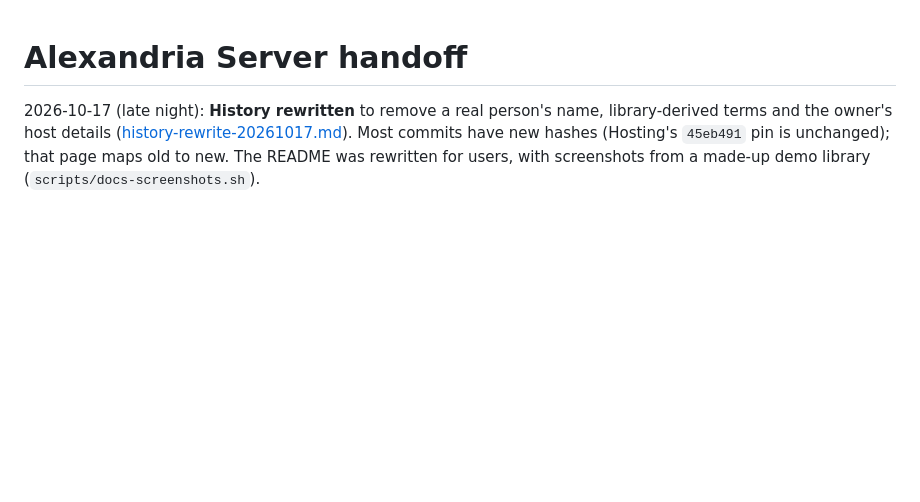
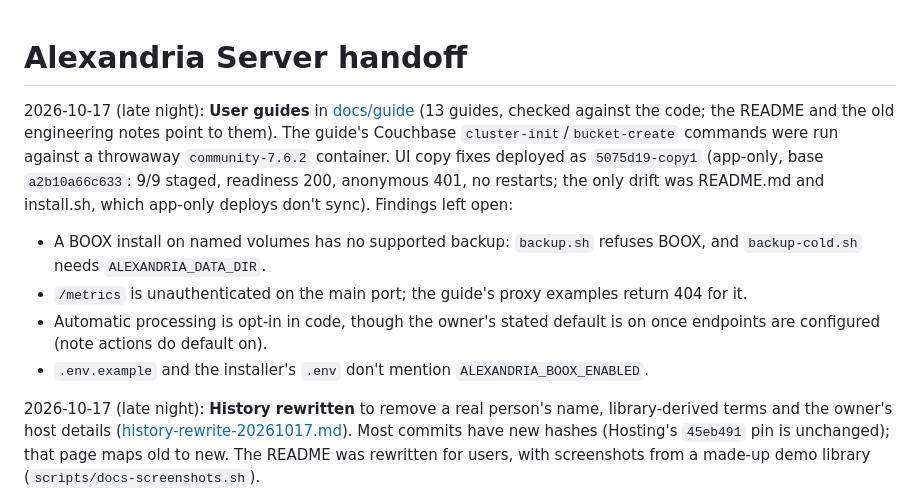
Before and after one commit to jdkruzr/AragoniteAlexandriaServer, a Markdown page: docs/current-state.md, the part around the change. GitHub-like rendering; blank space fills up the shorter version.

Commit message:
Docs: record user guides, copy deploy and open findings

```diff
--- a/docs/current-state.md
+++ b/docs/current-state.md
@@ -1,4 +1,10 @@
 # Alexandria Server handoff
+
+2026-10-17 (late night): **User guides** in [docs/guide](guide/README.md) (13 guides, checked against the code; the README and the old engineering notes point to them). The guide's Couchbase `cluster-init`/`bucket-create` commands were run against a throwaway `community-7.6.2` container. UI copy fixes deployed as `5075d19-copy1` (app-only, base `a2b10a66c633`: 9/9 staged, readiness 200, anonymous 401, no restarts; the only drift was README.md and install.sh, which app-only deploys don't sync). Findings left open:
+- A BOOX install on named volumes has no supported backup: `backup.sh` refuses BOOX, and `backup-cold.sh` needs `ALEXANDRIA_DATA_DIR`.
+- `/metrics` is unauthenticated on the main port; the guide's proxy examples return 404 for it.
+- Automatic processing is opt-in in code, though the owner's stated default is on once endpoints are configured (note actions do default on).
+- `.env.example` and the installer's `.env` don't mention `ALEXANDRIA_BOOX_ENABLED`.
 
 2026-10-17 (late night): **History rewritten** to remove a real person's name, library-derived terms and the owner's host details ([history-rewrite-20261017.md](history-rewrite-20261017.md)). Most commits have new hashes (Hosting's `45eb491` pin is unchanged); that page maps old to new. The README was rewritten for users, with screenshots from a made-up demo library (`scripts/docs-screenshots.sh`).
 
```
